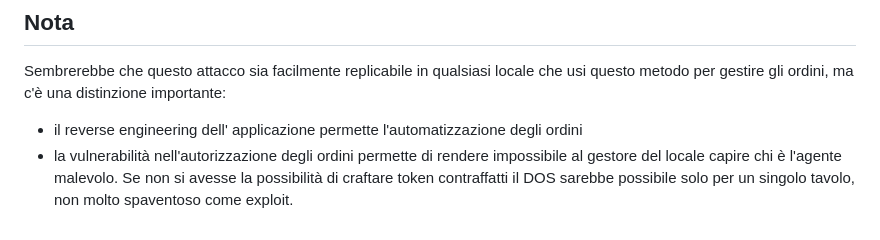
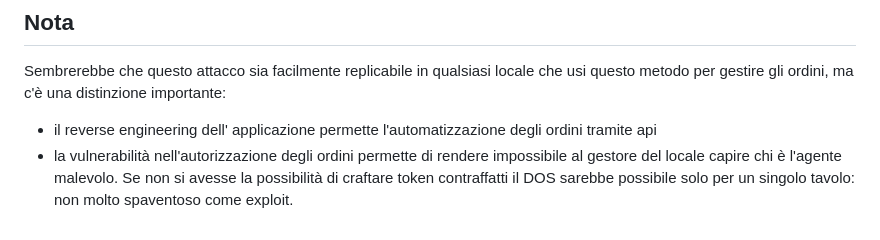
Before and after one commit to Birrus09/SushiXploit, a Markdown page: exploit.md, the part around the change. Rendered like a GitHub page.

```diff
--- a/exploit.md
+++ b/exploit.md
@@ -56,5 +56,5 @@ Un agente malevolo crea uno **stormo di bot** che attaccano il sito con un **DOS
 
 Sembrerebbe che questo attacco sia facilmente replicabile in qualsiasi locale che usi questo metodo per gestire gli ordini, ma c'è una distinzione importante:
 
-- il reverse engineering dell' applicazione permette l'automatizzazione degli ordini
-- la vulnerabilità nell'autorizzazione degli ordini permette di rendere impossibile al gestore del locale capire chi è l'agente malevolo. Se non si avesse la possibilità di craftare token contraffatti il DOS sarebbe possibile solo per un singolo tavolo, non molto spaventoso come exploit.
+- il reverse engineering dell' applicazione permette l'automatizzazione degli ordini tramite api
+- la vulnerabilità nell'autorizzazione degli ordini permette di rendere impossibile al gestore del locale capire chi è l'agente malevolo. Se non si avesse la possibilità di craftare token contraffatti il DOS sarebbe possibile solo per un singolo tavolo: non molto spaventoso come exploit.
```
